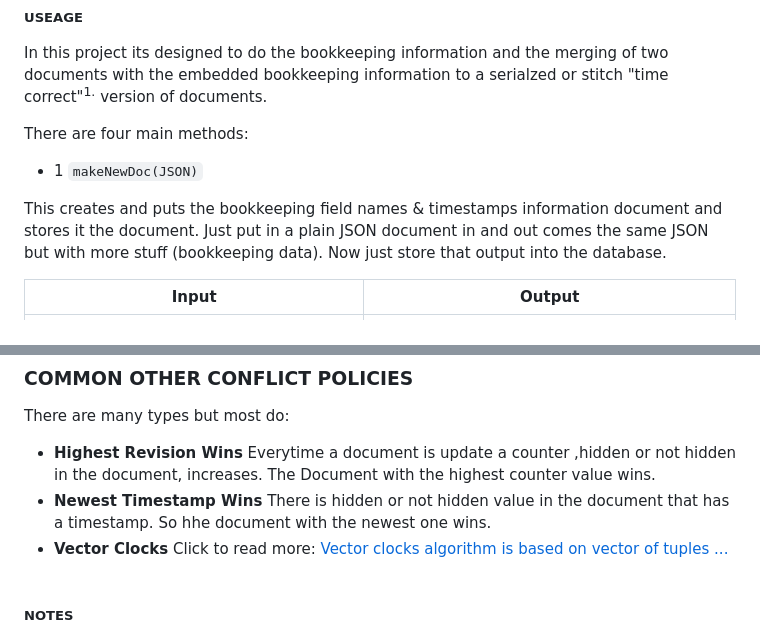
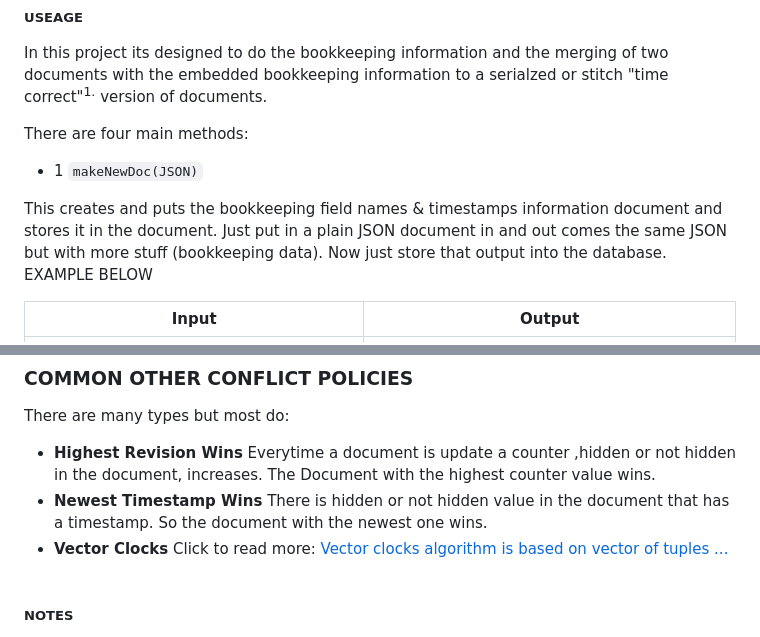
Before and after one commit to Fujio-Turner/json-serialize-merger, a Markdown page: README.md, 2 parts joined by grey strips. GitHub-like rendering.

Commit message:
more read me cleanup

```diff
--- a/README.md
+++ b/README.md
@@ -30,7 +30,7 @@ In this project its designed to do the bookkeeping information and the merging o
 There are four main methods:
 + 1 `makeNewDoc(JSON)`
 
-This creates and puts the bookkeeping field names & timestamps information document and stores it the document. Just put in a plain JSON document in and out comes the same JSON but with more stuff (bookkeeping data). Now just store that output into the database.
+This creates and puts the bookkeeping field names & timestamps information document and stores it in the document. Just put in a plain JSON document in and out comes the same JSON but with more stuff (bookkeeping data). Now just store that output into the database. EXAMPLE BELOW
 
 | Input | Output |
 |--------|-------|
@@ -77,7 +77,7 @@ There are many types but most do:
 + **Highest Revision Wins**
 Everytime a document is update a counter ,hidden or not hidden in the document, increases. The Document with the highest counter value wins.
 + **Newest Timestamp Wins**
-There is hidden or not hidden value in the document that has a timestamp. So hhe document with the newest one wins.
+There is hidden or not hidden value in the document that has a timestamp. So the document with the newest one wins.
 + **Vector Clocks**
 Click to read more:
 [Vector clocks algorithm is based on vector of tuples ...](https://www.waitingforcode.com/big-data-algorithms/conflict-resolution-distributed-applications-vector-clocks/read)
```
